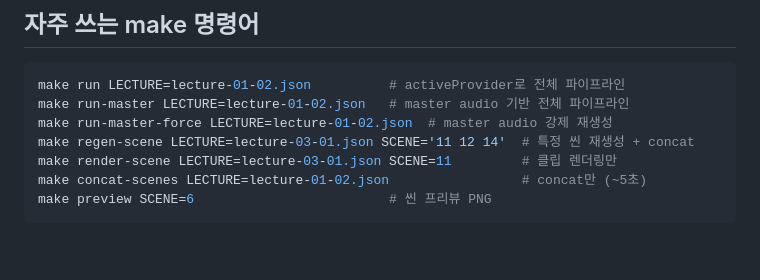
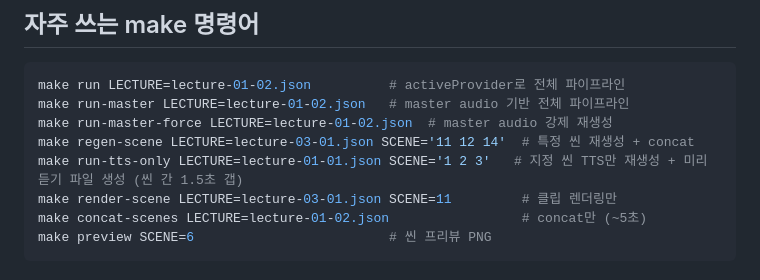
Before and after one commit to cnjw2021/lecture-automation, a Markdown page: CLAUDE.md, the part around the change. Drawn GitHub-style; blank space fills up the shorter version.

```diff
--- a/CLAUDE.md
+++ b/CLAUDE.md
@@ -82,6 +82,7 @@ make run LECTURE=lecture-01-02.json          # activeProvider로 전체 파이
 make run-master LECTURE=lecture-01-02.json   # master audio 기반 전체 파이프라인
 make run-master-force LECTURE=lecture-01-02.json  # master audio 강제 재생성
 make regen-scene LECTURE=lecture-03-01.json SCENE='11 12 14'  # 특정 씬 재생성 + concat
+make run-tts-only LECTURE=lecture-01-01.json SCENE='1 2 3'   # 지정 씬 TTS만 재생성 + 미리 듣기 파일 생성 (씬 간 1.5초 갭)
 make render-scene LECTURE=lecture-03-01.json SCENE=11         # 클립 렌더링만
 make concat-scenes LECTURE=lecture-01-02.json                 # concat만 (~5초)
 make preview SCENE=6                         # 씬 프리뷰 PNG
```
Also changed, not shown: docs/per-scene-tts-consistency-design.md (+8 -5 lines).
